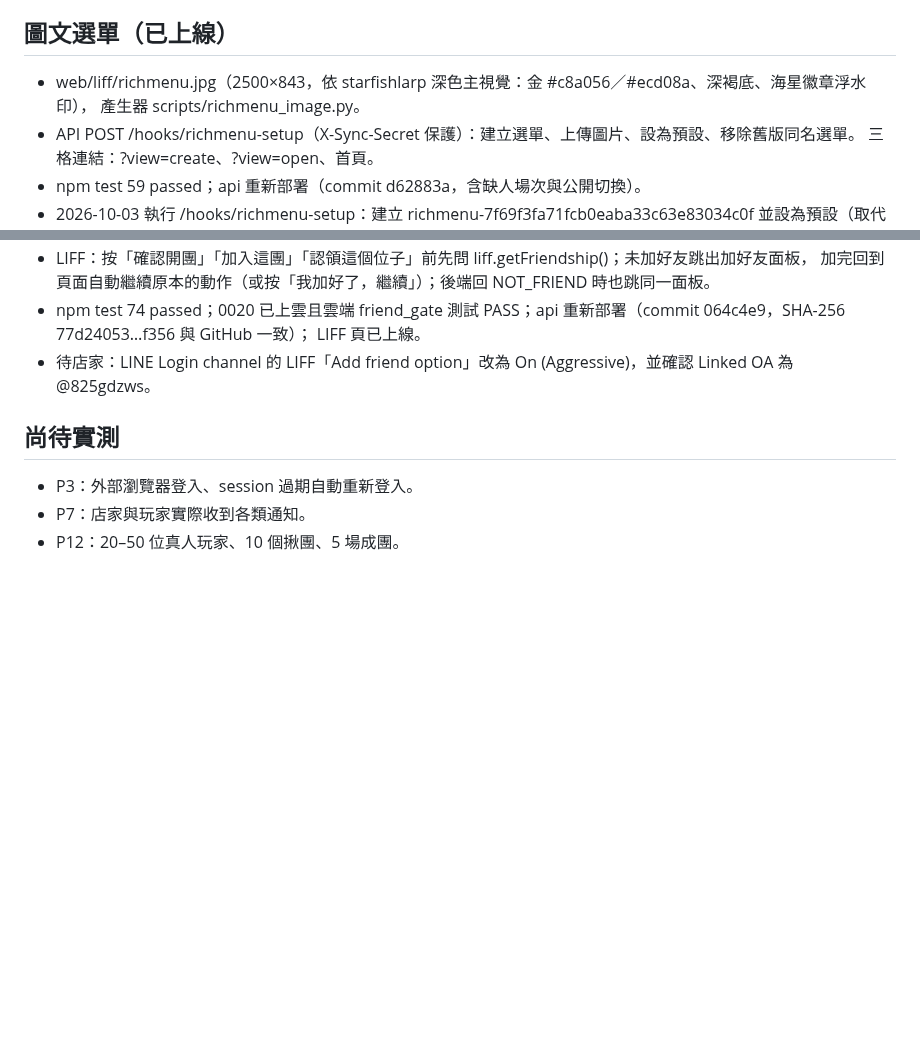
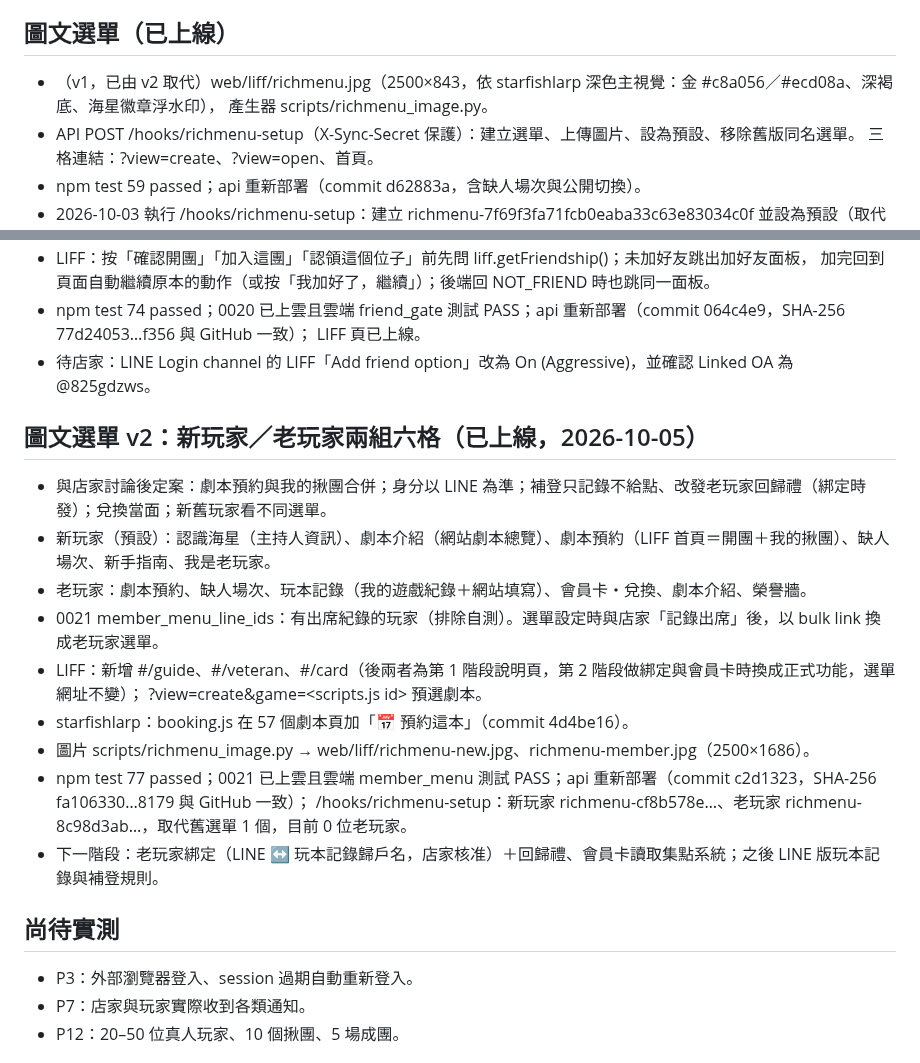
Before and after one commit to cj2vum4/starfish-booking-system, a Markdown page: docs/PROGRESS.md, 2 parts joined by grey strips. Rendered like a GitHub page; blank space fills up the shorter version.

Commit message:
Record Rich Menu v2 rollout
Co-Authored-By: Claude Opus 5.5 <noreply@anthropic.com>

```diff
--- a/docs/PROGRESS.md
+++ b/docs/PROGRESS.md
@@ -181,7 +181,7 @@
 
 ## 圖文選單（已上線）
 
-- web/liff/richmenu.jpg（2500×843，依 starfishlarp 深色主視覺：金 #c8a056／#ecd08a、深褐底、海星徽章浮水印），
+- （v1，已由 v2 取代）web/liff/richmenu.jpg（2500×843，依 starfishlarp 深色主視覺：金 #c8a056／#ecd08a、深褐底、海星徽章浮水印），
   產生器 scripts/richmenu_image.py。
 - API POST /hooks/richmenu-setup（X-Sync-Secret 保護）：建立選單、上傳圖片、設為預設、移除舊版同名選單。
   三格連結：?view=create、?view=open、首頁。
@@ -250,6 +250,20 @@
   LIFF 頁已上線。
 - 待店家：LINE Login channel 的 LIFF「Add friend option」改為 On (Aggressive)，並確認 Linked OA 為 @825gdzws。
 
+## 圖文選單 v2：新玩家／老玩家兩組六格（已上線，2026-10-05）
+
+- 與店家討論後定案：劇本預約與我的揪團合併；身分以 LINE 為準；補登只記錄不給點、改發老玩家回歸禮（綁定時發）；兌換當面；新舊玩家看不同選單。
+- 新玩家（預設）：認識海星（主持人資訊）、劇本介紹（網站劇本總覽）、劇本預約（LIFF 首頁＝開團＋我的揪團）、缺人場次、新手指南、我是老玩家。
+- 老玩家：劇本預約、缺人場次、玩本記錄（我的遊戲紀錄＋網站填寫）、會員卡・兌換、劇本介紹、榮譽牆。
+- 0021 member_menu_line_ids：有出席紀錄的玩家（排除自測）。選單設定時與店家「記錄出席」後，以 bulk link 換成老玩家選單。
+- LIFF：新增 #/guide、#/veteran、#/card（後兩者為第 1 階段說明頁，第 2 階段做綁定與會員卡時換成正式功能，選單網址不變）；
+  ?view=create&game=<scripts.js id> 預選劇本。
+- starfishlarp：booking.js 在 57 個劇本頁加「📅 預約這本」（commit 4d4be16）。
+- 圖片 scripts/richmenu_image.py → web/liff/richmenu-new.jpg、richmenu-member.jpg（2500×1686）。
+- npm test 77 passed；0021 已上雲且雲端 member_menu 測試 PASS；api 重新部署（commit c2d1323，SHA-256 fa106330…8179 與 GitHub 一致）；
+  /hooks/richmenu-setup：新玩家 richmenu-cf8b578e…、老玩家 richmenu-8c98d3ab…，取代舊選單 1 個，目前 0 位老玩家。
+- 下一階段：老玩家綁定（LINE ↔ 玩本記錄歸戶名，店家核准）＋回歸禮、會員卡讀取集點系統；之後 LINE 版玩本記錄與補登規則。
+
 ## 尚待實測
 
 - P3：外部瀏覽器登入、session 過期自動重新登入。
```
